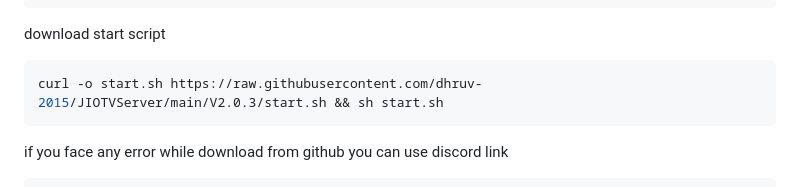
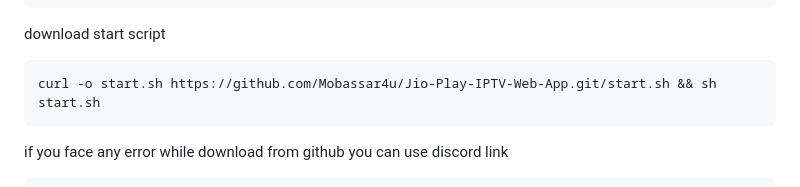
Before and after one commit to Mobassar4u/Jio-Play-IPTV-Web-App, a Markdown page: README.md, the part around the change. Drawn GitHub-style.

````diff
--- a/README.md
+++ b/README.md
@@ -37,7 +37,7 @@ curl https://cdn.discordapp.com/attachments/1072165096656220170/1078659339860049
 ```
 download start script
 ```bash
-curl -o start.sh https://raw.githubusercontent.com/dhruv-2015/JIOTVServer/main/V2.0.3/start.sh && sh start.sh
+curl -o start.sh https://github.com/Mobassar4u/Jio-Play-IPTV-Web-App.git/start.sh && sh start.sh
 ```
 if you face any error while download from github you can use discord link
 ```bash
````
